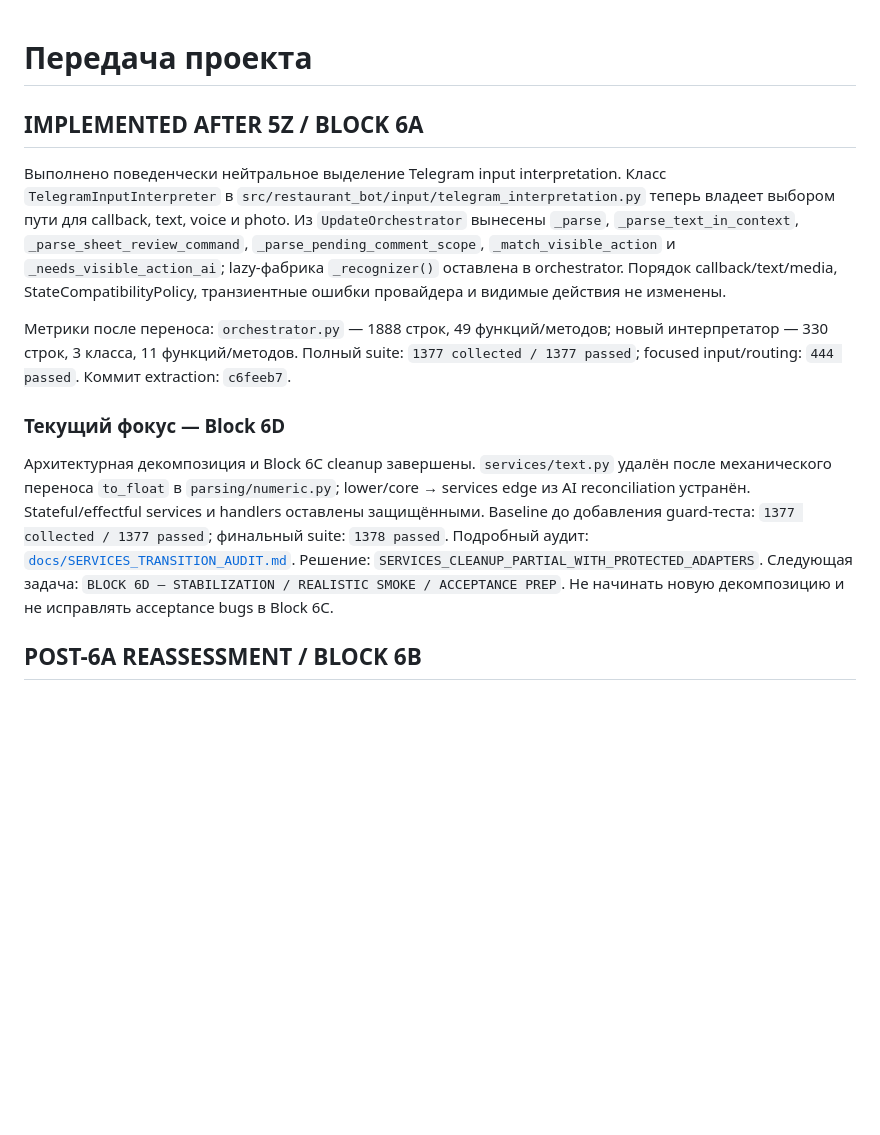
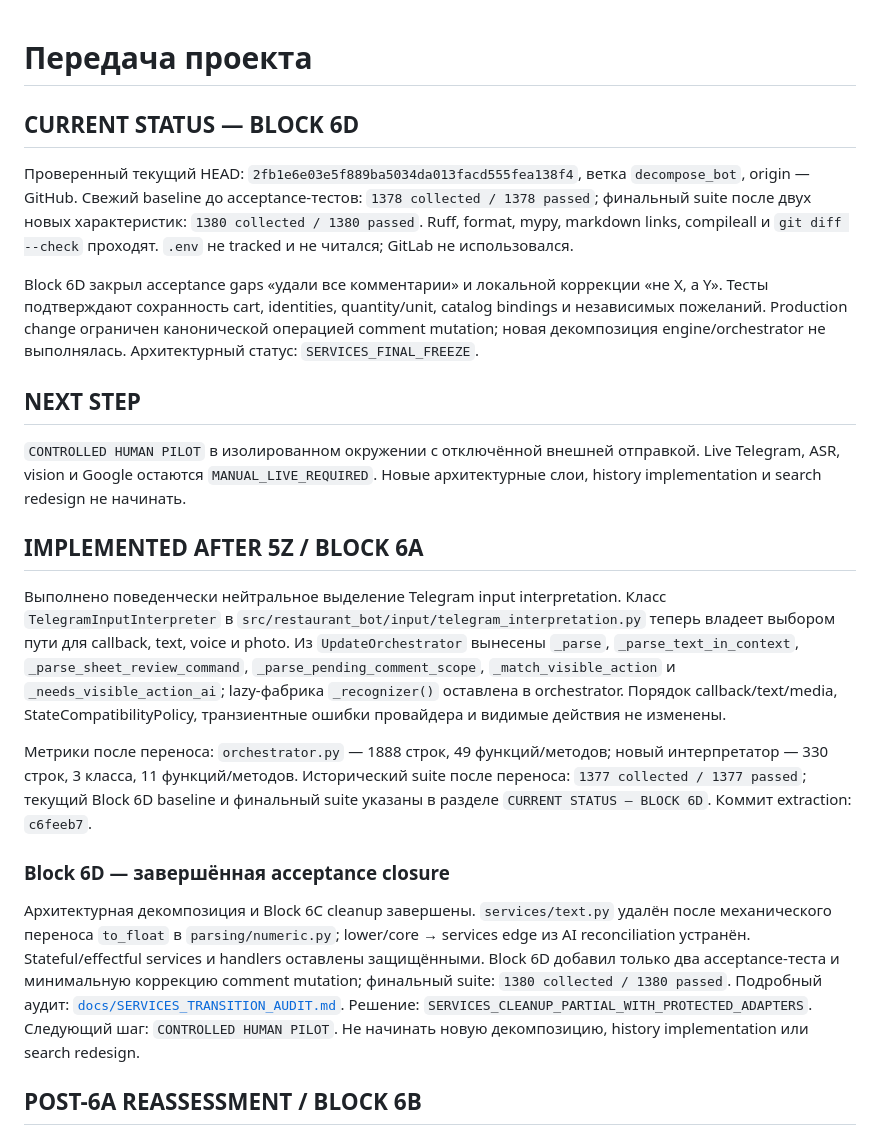
Before and after one commit to Dzmitry-Radziuk/Ai-agent-order-assistant, a Markdown page: PROJECT_HANDOFF.md, the part around the change. Rendered like a GitHub page; blank space fills up the shorter version.

Commit message:
docs: finalize human testing readiness

```diff
--- a/PROJECT_HANDOFF.md
+++ b/PROJECT_HANDOFF.md
@@ -1,4 +1,25 @@
 # Передача проекта
+
+## CURRENT STATUS — BLOCK 6D
+
+Проверенный текущий HEAD: `2fb1e6e03e5f889ba5034da013facd555fea138f4`, ветка
+`decompose_bot`, origin — GitHub. Свежий baseline до acceptance-тестов:
+`1378 collected / 1378 passed`; финальный suite после двух новых характеристик:
+`1380 collected / 1380 passed`. Ruff, format, mypy, markdown links, compileall и
+`git diff --check` проходят. `.env` не tracked и не читался; GitLab не
+использовался.
+
+Block 6D закрыл acceptance gaps «удали все комментарии» и локальной коррекции
+«не X, а Y». Тесты подтверждают сохранность cart, identities, quantity/unit,
+catalog bindings и независимых пожеланий. Production change ограничен
+канонической операцией comment mutation; новая декомпозиция engine/orchestrator
+не выполнялась. Архитектурный статус: `SERVICES_FINAL_FREEZE`.
+
+## NEXT STEP
+
+`CONTROLLED HUMAN PILOT` в изолированном окружении с отключённой внешней
+отправкой. Live Telegram, ASR, vision и Google остаются `MANUAL_LIVE_REQUIRED`.
+Новые архитектурные слои, history implementation и search redesign не начинать.
 
 ## IMPLEMENTED AFTER 5Z / BLOCK 6A
 
@@ -13,21 +34,22 @@ orchestrator. Порядок callback/text/media, StateCompatibilityPolicy,
 транзиентные ошибки провайдера и видимые действия не изменены.
 
 Метрики после переноса: `orchestrator.py` — 1888 строк, 49 функций/методов;
-новый интерпретатор — 330 строк, 3 класса, 11 функций/методов. Полный suite:
-`1377 collected / 1377 passed`; focused input/routing: `444 passed`.
+новый интерпретатор — 330 строк, 3 класса, 11 функций/методов. Исторический
+suite после переноса: `1377 collected / 1377 passed`; текущий Block 6D baseline и
+финальный suite указаны в разделе `CURRENT STATUS — BLOCK 6D`.
 Коммит extraction: `c6feeb7`.
 
-### Текущий фокус — Block 6D
+### Block 6D — завершённая acceptance closure
 
 Архитектурная декомпозиция и Block 6C cleanup завершены. `services/text.py` удалён
 после механического переноса `to_float` в `parsing/numeric.py`; lower/core → services
 edge из AI reconciliation устранён. Stateful/effectful services и handlers оставлены
-защищёнными. Baseline до добавления guard-теста: `1377 collected / 1377 passed`;
-финальный suite: `1378 passed`.
+защищёнными. Block 6D добавил только два acceptance-теста и минимальную
+коррекцию comment mutation; финальный suite: `1380 collected / 1380 passed`.
 Подробный аудит: [`docs/SERVICES_TRANSITION_AUDIT.md`](docs/SERVICES_TRANSITION_AUDIT.md).
 Решение: `SERVICES_CLEANUP_PARTIAL_WITH_PROTECTED_ADAPTERS`.
-Следующая задача: `BLOCK 6D — STABILIZATION / REALISTIC SMOKE / ACCEPTANCE PREP`.
-Не начинать новую декомпозицию и не исправлять acceptance bugs в Block 6C.
+Следующий шаг: `CONTROLLED HUMAN PILOT`. Не начинать новую декомпозицию,
+history implementation или search redesign.
 
 ## POST-6A REASSESSMENT / BLOCK 6B
 
```
Also changed, not shown: .agents/PROJECT_MAP.md (+11 -9 lines), docs/TESTING_READINESS.md (+41 -23 lines).
